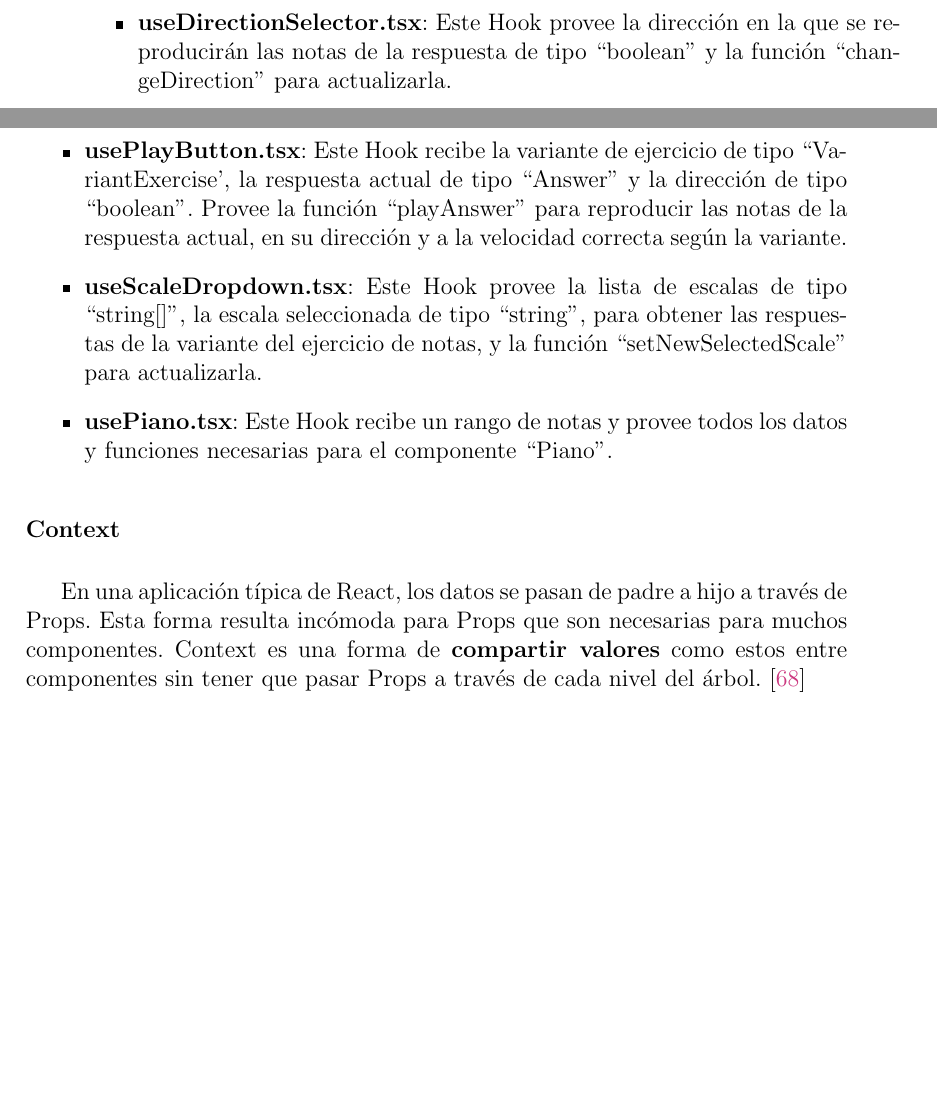
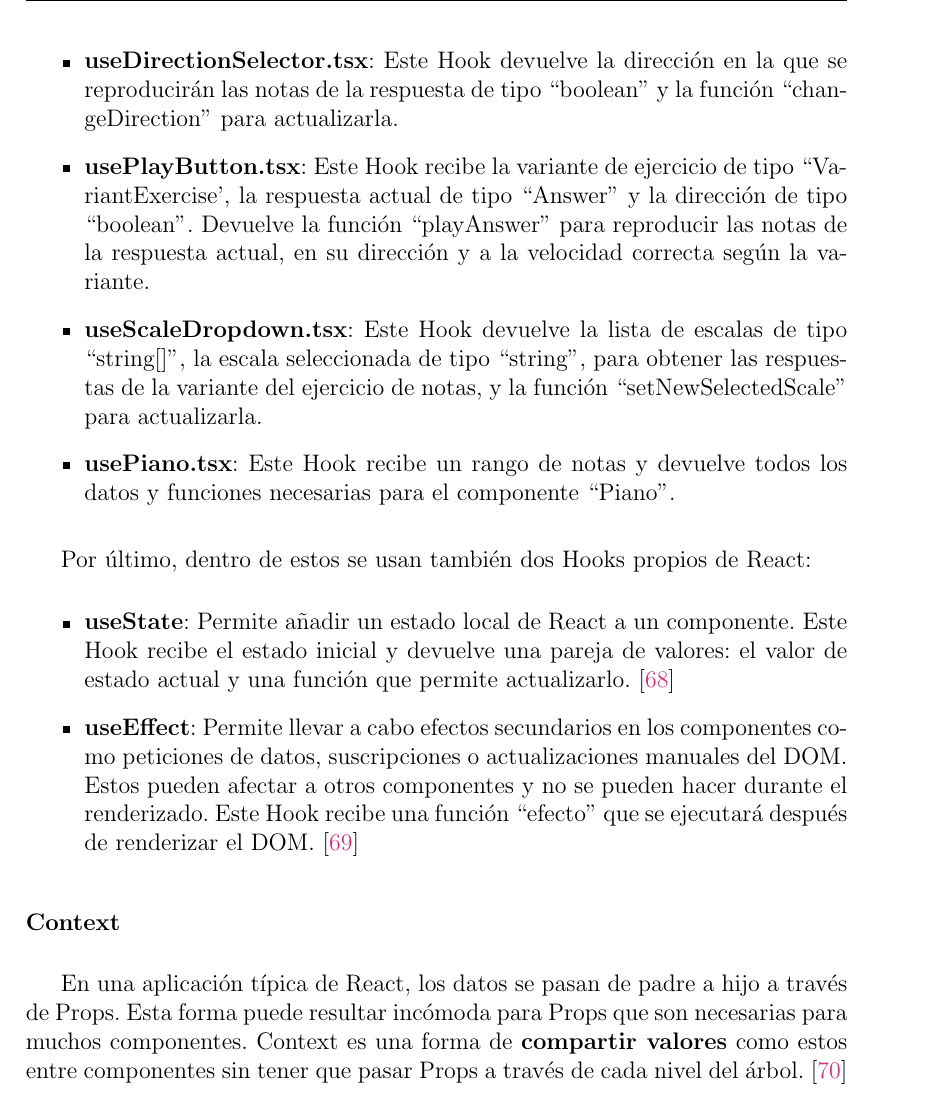
Before and after one commit to alberttogoca/Memoria-TFG-Earfit, a LaTeX document (tfg.tex): two parts of pages 48 and 49 of 107 before the commit and part of page 49 of 107 after it, the two joined at a grey line, cut so that both start at the same text, the shorter picture padded with empty space. Compiled offline with pdfLaTeX.

Commit message:
Restructure Hooks

```diff
--- a/tfg.tex
+++ b/tfg.tex
@@ -1381,4 +1375,0 @@ Estos son los \textbf{Custom Hooks} desarrollados para la aplicación, cada uno
-    \item \href{https://github.com/alberttogoca/EarFit/blob/main/src/hooks/useDirectionSelector.tsx}{\textbf{useDirectionSelector.tsx}}: Este Hook provee la dirección en la que se reproducirán las notas de la respuesta de tipo ``boolean'' y la función ``changeDirection'' para actualizarla.
-    \item \href{https://github.com/alberttogoca/EarFit/blob/main/src/hooks/usePlayButton.tsx}{\textbf{usePlayButton.tsx}}: Este Hook recibe la variante de ejercicio de tipo ``VariantExercise', la respuesta actual de tipo ``Answer'' y la dirección de tipo ``boolean''. Provee la función ``playAnswer'' para reproducir las notas de la respuesta actual, en su dirección y a la velocidad correcta según la variante.
-    \item \href{https://github.com/alberttogoca/EarFit/blob/main/src/hooks/useScaleDropdown.tsx}{\textbf{useScaleDropdown.tsx}}: Este Hook provee la lista de escalas de tipo ``string\text{[]}'', la escala seleccionada de tipo ``string'', para obtener las respuestas de la variante del ejercicio de notas, y la función ``setNewSelectedScale'' para actualizarla.
-    \item \href{https://github.com/alberttogoca/EarFit/blob/main/src/hooks/usePiano.tsx}{\textbf{usePiano.tsx}}: Este Hook recibe un rango de notas y provee todos los datos y funciones necesarias para el componente ``Piano''.
@@ -1385,8 +1381,18 @@ Estos son los \textbf{Custom Hooks} desarrollados para la aplicación, cada uno
+    \item \href{https://github.com/alberttogoca/EarFit/blob/main/src/hooks/useDirectionSelector.tsx}{\textbf{useDirectionSelector.tsx}}: Este Hook devuelve la dirección en la que se reproducirán las notas de la respuesta de tipo ``boolean'' y la función ``changeDirection'' para actualizarla.
+    \item \href{https://github.com/alberttogoca/EarFit/blob/main/src/hooks/usePlayButton.tsx}{\textbf{usePlayButton.tsx}}: Este Hook recibe la variante de ejercicio de tipo ``VariantExercise', la respuesta actual de tipo ``Answer'' y la dirección de tipo ``boolean''. Devuelve la función ``playAnswer'' para reproducir las notas de la respuesta actual, en su dirección y a la velocidad correcta según la variante.
+    \item \href{https://github.com/alberttogoca/EarFit/blob/main/src/hooks/useScaleDropdown.tsx}{\textbf{useScaleDropdown.tsx}}: Este Hook devuelve la lista de escalas de tipo ``string\text{[]}'', la escala seleccionada de tipo ``string'', para obtener las respuestas de la variante del ejercicio de notas, y la función ``setNewSelectedScale'' para actualizarla.
+    \item \href{https://github.com/alberttogoca/EarFit/blob/main/src/hooks/usePiano.tsx}{\textbf{usePiano.tsx}}: Este Hook recibe un rango de notas y devuelve todos los datos y funciones necesarias para el componente ``Piano''.
 \end{itemize}
 
+Por último, dentro de estos se usan también dos Hooks propios de React:
+\begin{itemize}
+ \item \textbf{useState}: Permite añadir un estado local de React a un componente. Este Hook recibe el estado inicial y devuelve una pareja de valores: el valor de estado actual y una función que permite actualizarlo. \cite{useState}
+ \item \textbf{useEffect}: Permite llevar a cabo efectos secundarios en los componentes como peticiones de datos, suscripciones o actualizaciones manuales del DOM. Estos pueden afectar a otros componentes y no se pueden hacer durante el renderizado. Este Hook recibe una función ``efecto'' que se ejecutará después de renderizar el DOM. \cite{useEffect}
+\end{itemize}
+
 \subsubsection{Context}
 
-En una aplicación típica de React, los datos se pasan de padre a hijo a través de Props. Esta forma resulta incómoda para Props que son necesarias para muchos componentes. Context es una forma de \textbf{compartir valores} como estos entre componentes sin tener que pasar Props a través de cada nivel del árbol.
+En una aplicación típica de React, los datos se pasan de padre a hijo a través de Props. Esta forma puede resultar incómoda para Props que son necesarias para muchos componentes. Context es una forma de \textbf{compartir valores} como estos entre componentes sin tener que pasar Props a través de cada nivel del árbol.
 \cite{context1}
 
 \begin{comment}
```
Also changed, not shown: bibliografia.bib (+10 -0 lines), tfg.tex (10 more changed lines), 8 other files.
